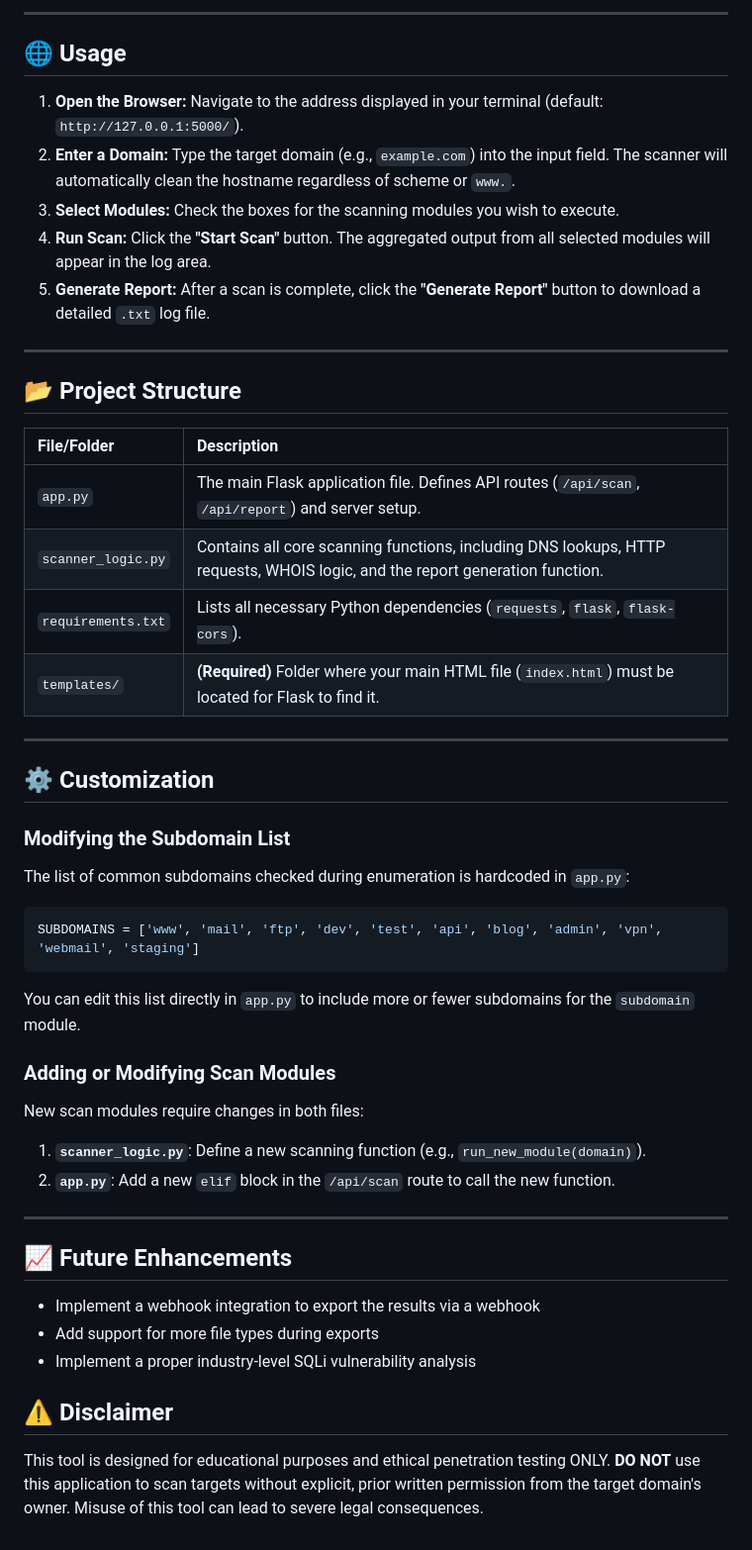
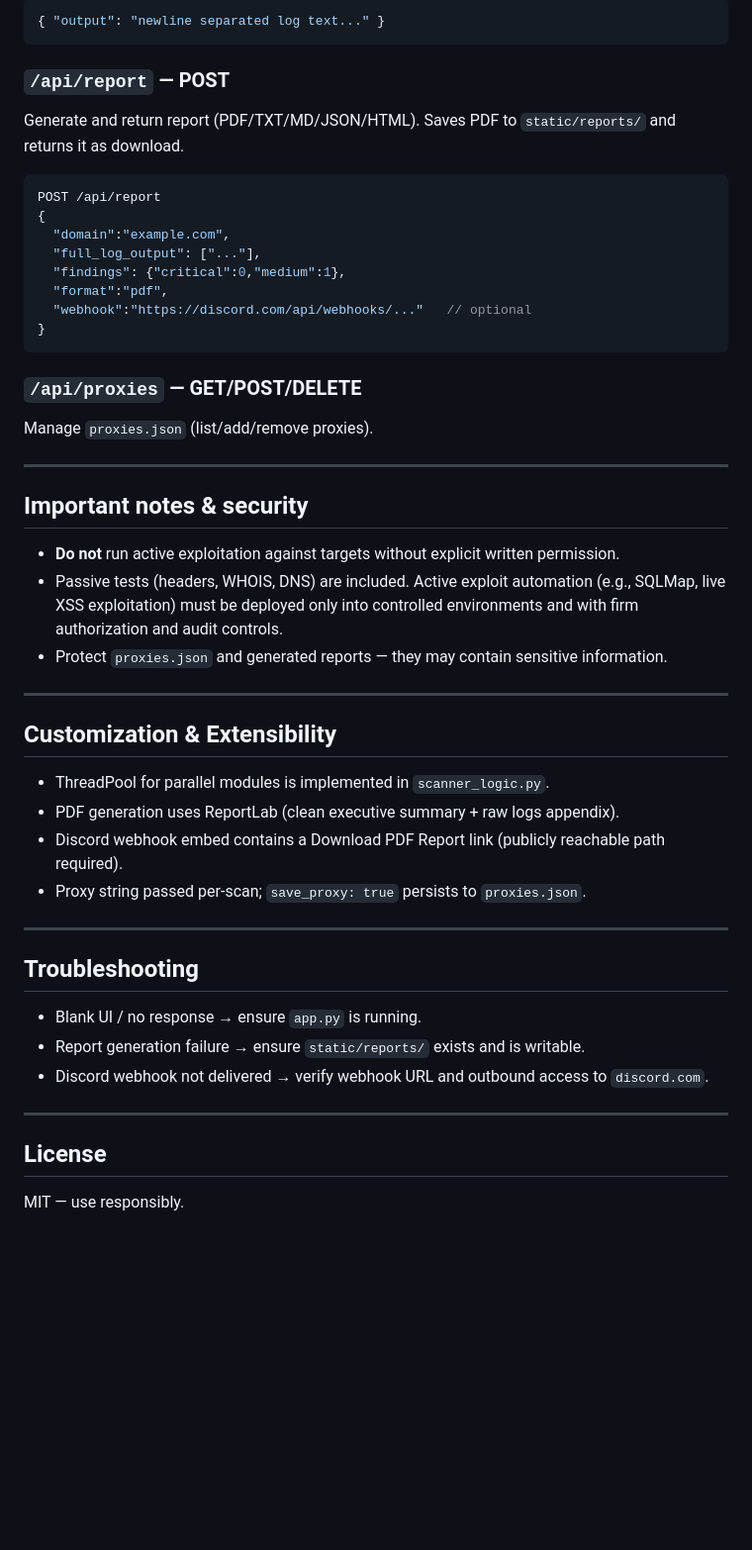
Before and after one commit to zanesense/ABSpider, a Markdown page: README.md, the part around one of its changes. Shown at 99% size. Rendered like a GitHub page; blank space fills up the shorter version.

````diff
--- a/README.md
+++ b/README.md
@@ -54,54 +90,54 @@ The server will typically start on `http://127.0.0.1:5000/`.
 
------
-
-## 🌐 Usage
-
-1.  **Open the Browser:** Navigate to the address displayed in your terminal (default: `http://127.0.0.1:5000/`).
-2.  **Enter a Domain:** Type the target domain (e.g., `example.com`) into the input field. The scanner will automatically clean the hostname regardless of scheme or `www.`.
-3.  **Select Modules:** Check the boxes for the scanning modules you wish to execute.
-4.  **Run Scan:** Click the **"Start Scan"** button. The aggregated output from all selected modules will appear in the log area.
-5.  **Generate Report:** After a scan is complete, click the **"Generate Report"** button to download a detailed `.txt` log file.
-
------
-
-## 📂 Project Structure
-
-| File/Folder | Description |
-| :--- | :--- |
-| `app.py` | The main Flask application file. Defines API routes (`/api/scan`, `/api/report`) and server setup. |
-| `scanner_logic.py` | Contains all core scanning functions, including DNS lookups, HTTP requests, WHOIS logic, and the report generation function. |
-| `requirements.txt` | Lists all necessary Python dependencies (`requests`, `flask`, `flask-cors`). |
-| `templates/` | **(Required)** Folder where your main HTML file (`index.html`) must be located for Flask to find it. |
-
------
-
-## ⚙️ Customization
-
-### Modifying the Subdomain List
-
-The list of common subdomains checked during enumeration is hardcoded in `app.py`:
-
-```python
-SUBDOMAINS = ['www', 'mail', 'ftp', 'dev', 'test', 'api', 'blog', 'admin', 'vpn', 'webmail', 'staging']
+```json
+{ "output": "newline separated log text..." }
 ```
 
-You can edit this list directly in `app.py` to include more or fewer subdomains for the `subdomain` module.
+### `/api/report` — POST
 
-### Adding or Modifying Scan Modules
+Generate and return report (PDF/TXT/MD/JSON/HTML). Saves PDF to `static/reports/` and returns it as download.
 
-New scan modules require changes in both files:
+```json
+POST /api/report
+{
+  "domain":"example.com",
+  "full_log_output": ["..."],
+  "findings": {"critical":0,"medium":1},
+  "format":"pdf",
+  "webhook":"https://discord.com/api/webhooks/..."   // optional
+}
+```
 
-1.  **`scanner_logic.py`**: Define a new scanning function (e.g., `run_new_module(domain)`).
-2.  **`app.py`**: Add a new `elif` block in the `/api/scan` route to call the new function.
+### `/api/proxies` — GET/POST/DELETE
 
------
+Manage `proxies.json` (list/add/remove proxies).
 
-## 📈 Future Enhancements
+---
 
-- Implement a webhook integration to export the results via a webhook
-- Add support for more file types during exports
-- Implement a proper industry-level SQLi vulnerability analysis
+## Important notes & security
 
-## ⚠️ Disclaimer
+* **Do not** run active exploitation against targets without explicit written permission.
+* Passive tests (headers, WHOIS, DNS) are included. Active exploit automation (e.g., SQLMap, live XSS exploitation) must be deployed only into controlled environments and with firm authorization and audit controls.
+* Protect `proxies.json` and generated reports — they may contain sensitive information.
 
-This tool is designed for educational purposes and ethical penetration testing ONLY. **DO NOT** use this application to scan targets without explicit, prior written permission from the target domain's owner. Misuse of this tool can lead to severe legal consequences.
+---
+
+## Customization & Extensibility
+
+* ThreadPool for parallel modules is implemented in `scanner_logic.py`.
+* PDF generation uses ReportLab (clean executive summary + raw logs appendix).
+* Discord webhook embed contains a Download PDF Report link (publicly reachable path required).
+* Proxy string passed per-scan; `save_proxy: true` persists to `proxies.json`.
+
+---
+
+## Troubleshooting
+
+* Blank UI / no response → ensure `app.py` is running.
+* Report generation failure → ensure `static/reports/` exists and is writable.
+* Discord webhook not delivered → verify webhook URL and outbound access to `discord.com`.
+
+---
+
+## License
+
+MIT — use responsibly.
````
Also changed, not shown: other parts of README.md (+69 -33 lines).
